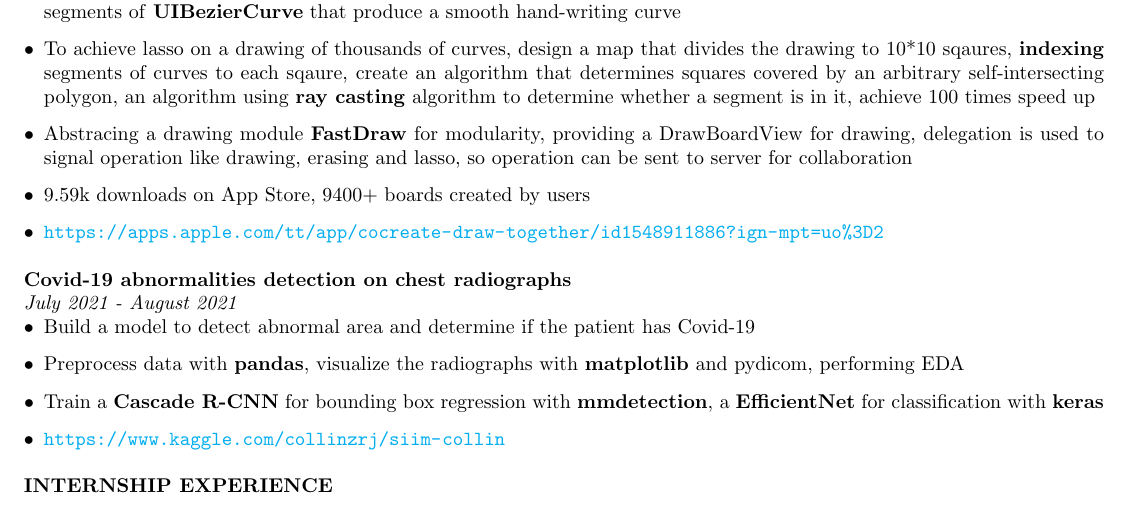
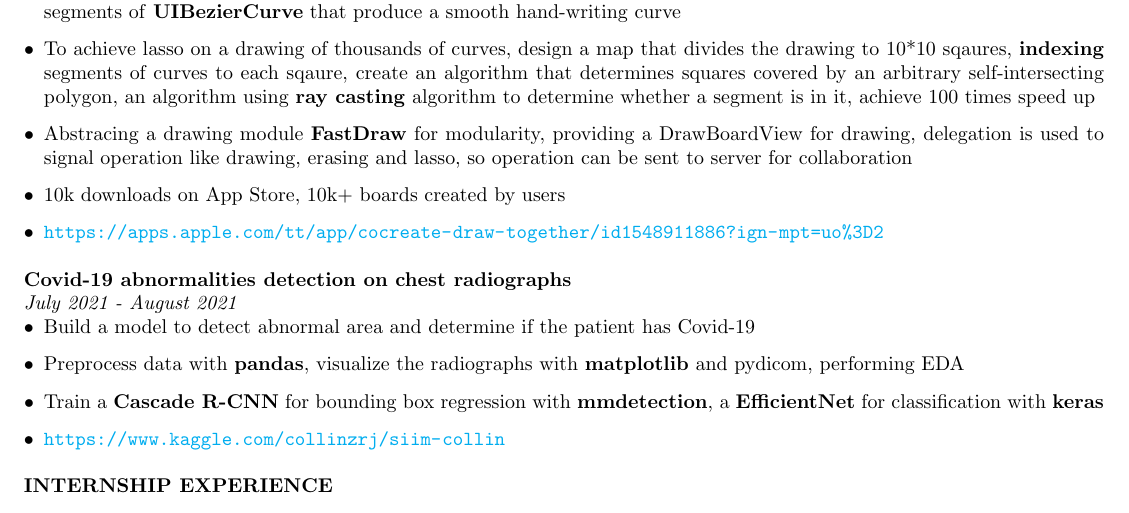
Before and after one commit to collinzrj/GitResume, a LaTeX CV (resume.tex): part of the page, cut so that both start at the same text. Compiled offline with pdfLaTeX.

Commit message:
update CoCreate data

```diff
--- a/resume.tex
+++ b/resume.tex
@@ -37,7 +37,7 @@ rz1477@nyu.edu\par(917) 621-1855
 \item On the frontend, design an algorithm with \textbf{Swift} that converts \textbf{CGPoint} with location and force produced by users to segments of \textbf{UIBezierCurve} that produce a smooth hand-writing curve
 \item To achieve lasso on a drawing of thousands of curves, design a map that divides the drawing to 10*10 sqaures, \textbf{indexing} segments of curves to each sqaure, create an algorithm that determines squares covered by an arbitrary self-intersecting polygon, an algorithm using \textbf{ray casting} algorithm to determine whether a segment is in it, achieve 100 times speed up
 \item Abstracing a drawing module \textbf{FastDraw} for modularity, providing a DrawBoardView for drawing, delegation is used to signal operation like drawing, erasing and lasso, so operation can be sent to server for collaboration
-\item 9.59k downloads on App Store, 9400+ boards created by users
+\item 10k downloads on App Store, 10k+ boards created by users
 \item \url{https://apps.apple.com/tt/app/cocreate-draw-together/id1548911886?ign-mpt=uo%3D2}
 
 \end{itemize} \ \\ {\textbf{Covid-19 abnormalities detection on chest radiographs}}\newline
```
Also changed, not shown: resume.pdf, 1 other file.
